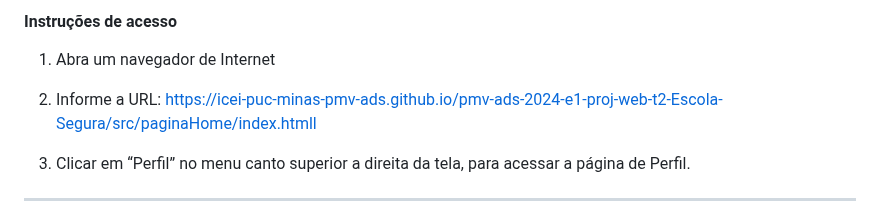
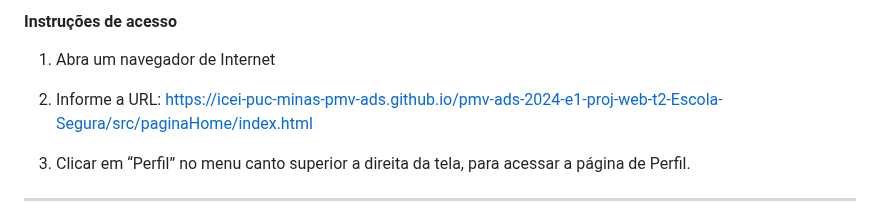
Before and after one commit to ICEI-PUC-Minas-PMV-ADS/pmv-ads-2024-e1-proj-web-t2-Escola-Segura, a Markdown page: docs/06-Programação de Funcionalidades.md, the part around the change. Drawn GitHub-style.

```diff
--- a/docs/06-Programação de Funcionalidades.md
+++ b/docs/06-Programação de Funcionalidades.md
@@ -262,7 +262,7 @@ RF-009: A aplicação de permitir que o usuário visualize os cursos já realiza
 
 1. Abra um navegador de Internet
 
-2. Informe a URL: https://icei-puc-minas-pmv-ads.github.io/pmv-ads-2024-e1-proj-web-t2-Escola-Segura/src/paginaHome/index.htmll
+2. Informe a URL: https://icei-puc-minas-pmv-ads.github.io/pmv-ads-2024-e1-proj-web-t2-Escola-Segura/src/paginaHome/index.html
 
 3. Clicar em “Perfil” no menu canto superior a direita da tela, para acessar a página de Perfil.
 
```
